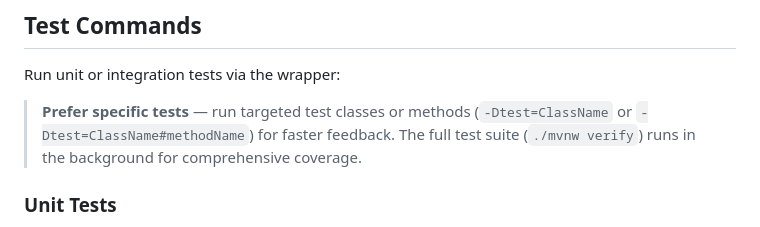
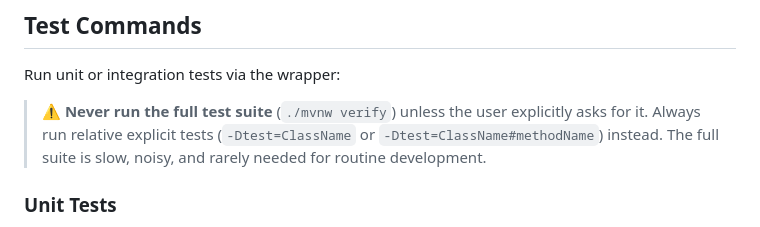
Before and after one commit to HaydenDekker/ai-workflow, a Markdown page: AGENTS.md, the part around the change. GitHub-like rendering.

Commit message:
Stop full test suite run for now. Annoyingly slow.

```diff
--- a/AGENTS.md
+++ b/AGENTS.md
@@ -13,7 +13,7 @@ The project expects JDK 21. Ensure `java -version` reports 21.x before running.
 ## Test Commands
 Run unit or integration tests via the wrapper:
 
-> **Prefer specific tests** — run targeted test classes or methods (`-Dtest=ClassName` or `-Dtest=ClassName#methodName`) for faster feedback. The full test suite (`./mvnw verify`) runs in the background for comprehensive coverage.
+> **⚠️ Never run the full test suite** (`./mvnw verify`) unless the user explicitly asks for it. Always run relative explicit tests (`-Dtest=ClassName` or `-Dtest=ClassName#methodName`) instead. The full suite is slow, noisy, and rarely needed for routine development.
 
 ### Unit Tests
 - `./mvnw test` – all unit tests with verbose output.
```
